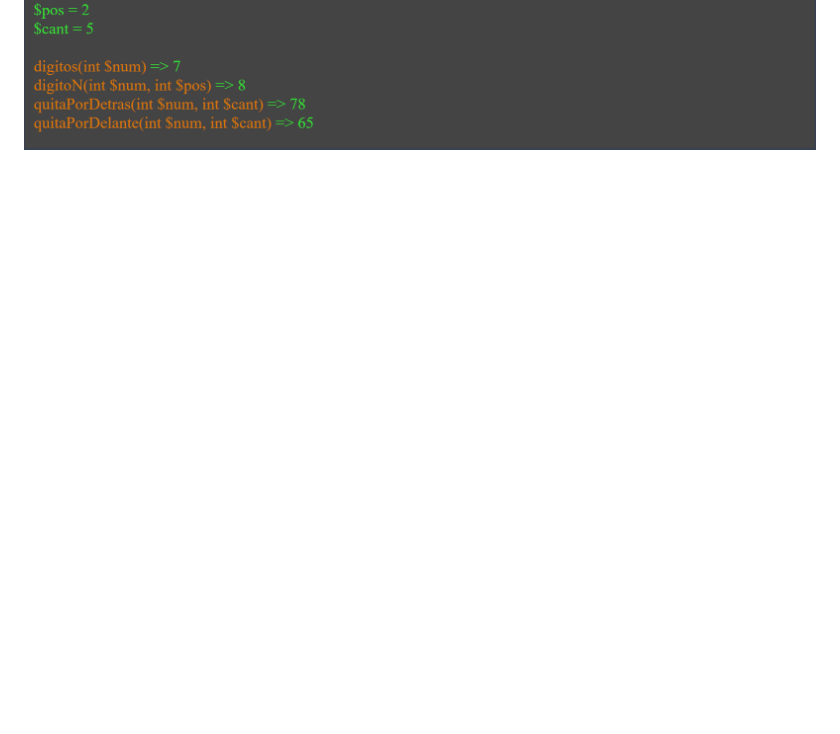
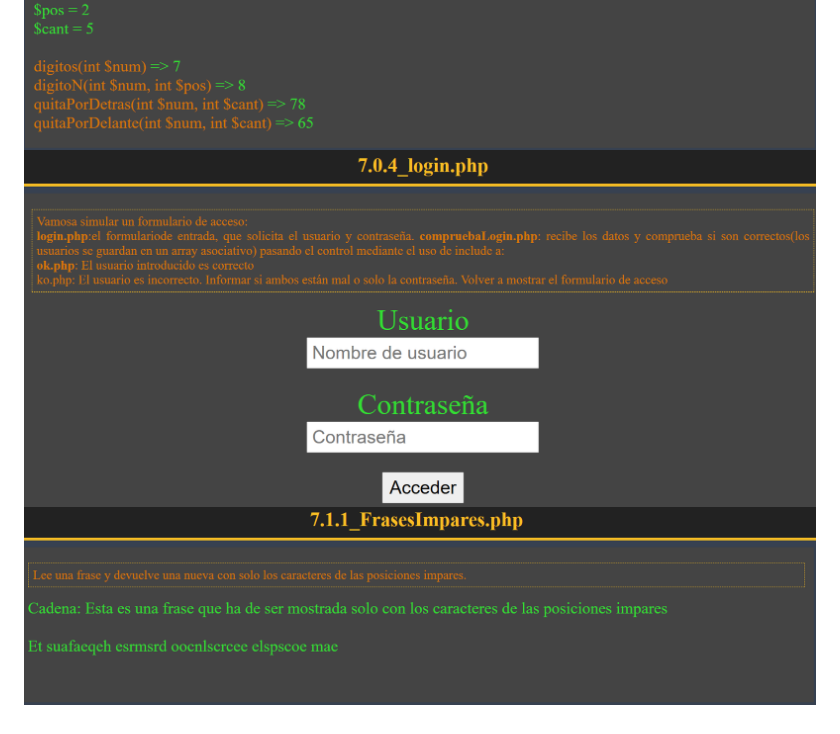
Before and after one commit to Franjaviverval/dawes, a Markdown page: README.MD, the part around the change. Drawn GitHub-style; pictures changed too: screenshots/tema_2/7.0.4_Login.png (added), screenshots/tema_2/7.1.1_FrasesImpares.png (added); blank space fills up the shorter version.

```diff
--- a/README.MD
+++ b/README.MD
@@ -24,5 +24,7 @@
 ![alt text](screenshots/tema_2/7.0.1_ParametrosVariables.png)
 ![alt text](screenshots/tema_2/7.0.2_CompruebaHora.png)
 ![alt text](screenshots/tema_2/7.0.3_Matematicas.png)
+![alt text](screenshots/tema_2/7.0.4_Login.png)
+![alt text](screenshots/tema_2/7.1.1_FrasesImpares.png)
 
 </div>
```
Also changed, not shown: 5 other files.
